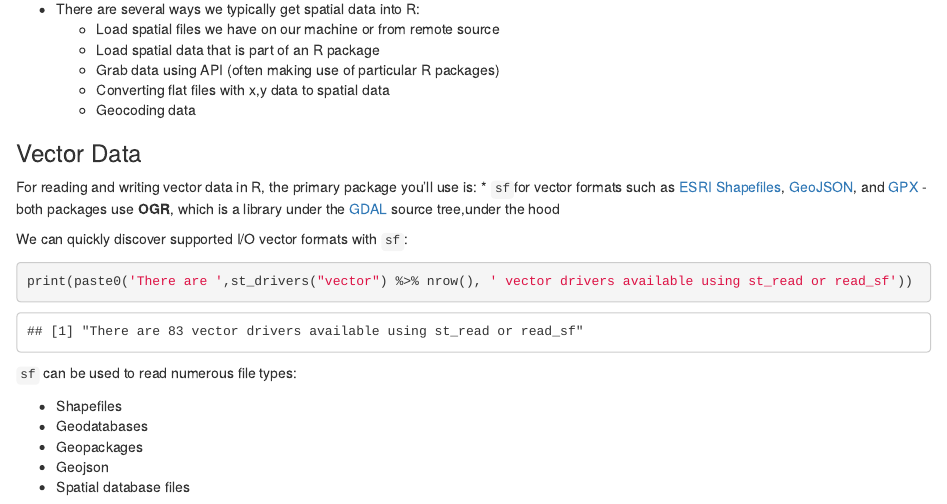
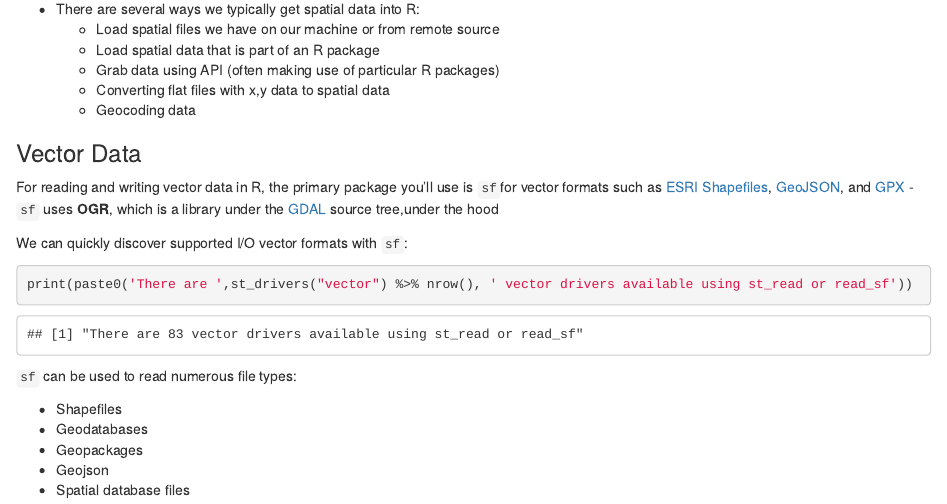
Before and after one commit to mhweber/AWRA2022GeoWorkshop, an R Markdown document (Workbooks/R/Session2/Importing.Rmd): the page in a window 1100 px wide, from 1960 px down. Rendered offline with R 4.5, knitr and Pandoc, with nearby package versions; some code elsewhere in the file could not run offline.

Commit message:
fixed typo

````diff
--- a/Workbooks/R/Session2/Importing.Rmd
+++ b/Workbooks/R/Session2/Importing.Rmd
@@ -41,8 +41,8 @@ sessionInfo()
   + Geocoding data
 
 ### Vector Data
-For reading and writing vector data in R, the primary package you'll use is:
- * `sf`for vector formats such as [ESRI Shapefiles](https://en.wikipedia.org/wiki/Shapefile),  [GeoJSON](https://en.wikipedia.org/wiki/GeoJSON), and [GPX](https://en.wikipedia.org/wiki/GPS_Exchange_Format) - both packages use **OGR**, which is a library under the [GDAL](https://en.wikipedia.org/wiki/GDAL) source tree,under the hood
+For reading and writing vector data in R, the primary package you'll use is
+ `sf`for vector formats such as [ESRI Shapefiles](https://en.wikipedia.org/wiki/Shapefile),  [GeoJSON](https://en.wikipedia.org/wiki/GeoJSON), and [GPX](https://en.wikipedia.org/wiki/GPS_Exchange_Format) - `sf` uses **OGR**, which is a library under the [GDAL](https://en.wikipedia.org/wiki/GDAL) source tree,under the hood
 
 We can quickly discover supported I/O vector formats with `sf`:
 ```{r message=FALSE, warning=FALSE, error=FALSE}
````
Also changed, not shown: 1 other file.
